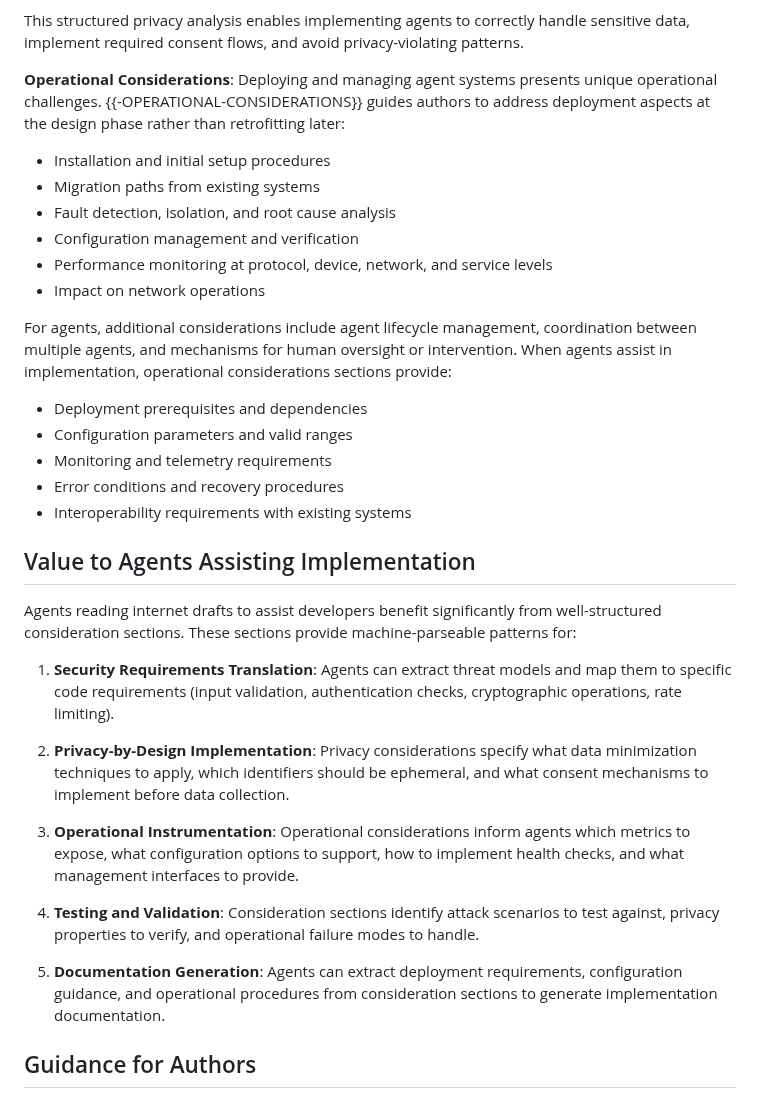
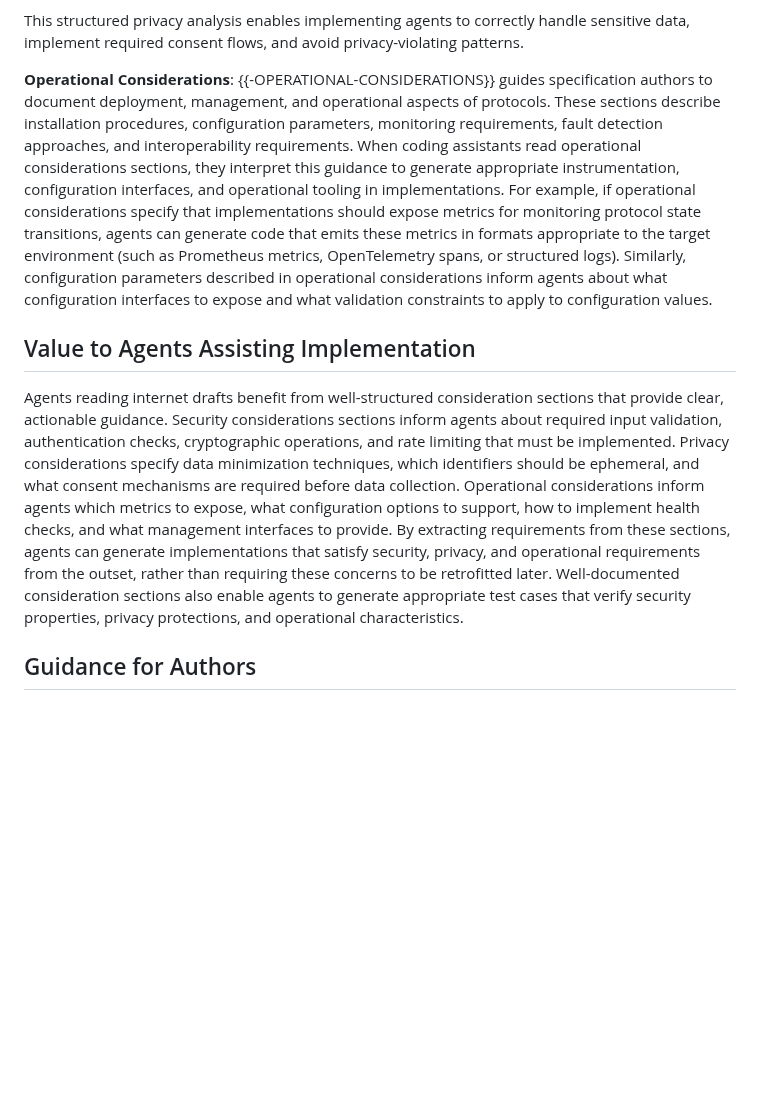
Before and after one commit to OR13/draft-steele-agent-considerations, a Markdown page: draft-steele-agent-considerations.md, the part around the change. Drawn GitHub-style; blank space fills up the shorter version.

Commit message:
Revise Operational Considerations in draft-steele-agent-considerations.md to provide clearer guidance on deployment, management, and operational aspects for agents. Emphasize the importance of well-structured consideration sections for agents to generate implementations that meet security, privacy, and operational requirements from the outset.

```diff
--- a/draft-steele-agent-considerations.md
+++ b/draft-steele-agent-considerations.md
@@ -129,36 +129,11 @@ Authors should evaluate whether agents create new privacy threats through automa
 
 This structured privacy analysis enables implementing agents to correctly handle sensitive data, implement required consent flows, and avoid privacy-violating patterns.
 
-**Operational Considerations**: Deploying and managing agent systems presents unique operational challenges. {{-OPERATIONAL-CONSIDERATIONS}} guides authors to address deployment aspects at the design phase rather than retrofitting later:
-
-- Installation and initial setup procedures
-- Migration paths from existing systems
-- Fault detection, isolation, and root cause analysis
-- Configuration management and verification
-- Performance monitoring at protocol, device, network, and service levels
-- Impact on network operations
-
-For agents, additional considerations include agent lifecycle management, coordination between multiple agents, and mechanisms for human oversight or intervention. When agents assist in implementation, operational considerations sections provide:
-
-- Deployment prerequisites and dependencies
-- Configuration parameters and valid ranges
-- Monitoring and telemetry requirements
-- Error conditions and recovery procedures
-- Interoperability requirements with existing systems
+**Operational Considerations**: {{-OPERATIONAL-CONSIDERATIONS}} guides specification authors to document deployment, management, and operational aspects of protocols. These sections describe installation procedures, configuration parameters, monitoring requirements, fault detection approaches, and interoperability requirements. When coding assistants read operational considerations sections, they interpret this guidance to generate appropriate instrumentation, configuration interfaces, and operational tooling in implementations. For example, if operational considerations specify that implementations should expose metrics for monitoring protocol state transitions, agents can generate code that emits these metrics in formats appropriate to the target environment (such as Prometheus metrics, OpenTelemetry spans, or structured logs). Similarly, configuration parameters described in operational considerations inform agents about what configuration interfaces to expose and what validation constraints to apply to configuration values.
 
 ## Value to Agents Assisting Implementation
 
-Agents reading internet drafts to assist developers benefit significantly from well-structured consideration sections. These sections provide machine-parseable patterns for:
-
-1. **Security Requirements Translation**: Agents can extract threat models and map them to specific code requirements (input validation, authentication checks, cryptographic operations, rate limiting).
-
-2. **Privacy-by-Design Implementation**: Privacy considerations specify what data minimization techniques to apply, which identifiers should be ephemeral, and what consent mechanisms to implement before data collection.
-
-3. **Operational Instrumentation**: Operational considerations inform agents which metrics to expose, what configuration options to support, how to implement health checks, and what management interfaces to provide.
-
-4. **Testing and Validation**: Consideration sections identify attack scenarios to test against, privacy properties to verify, and operational failure modes to handle.
-
-5. **Documentation Generation**: Agents can extract deployment requirements, configuration guidance, and operational procedures from consideration sections to generate implementation documentation.
+Agents reading internet drafts benefit from well-structured consideration sections that provide clear, actionable guidance. Security considerations sections inform agents about required input validation, authentication checks, cryptographic operations, and rate limiting that must be implemented. Privacy considerations specify data minimization techniques, which identifiers should be ephemeral, and what consent mechanisms are required before data collection. Operational considerations inform agents which metrics to expose, what configuration options to support, how to implement health checks, and what management interfaces to provide. By extracting requirements from these sections, agents can generate implementations that satisfy security, privacy, and operational requirements from the outset, rather than requiring these concerns to be retrofitted later. Well-documented consideration sections also enable agents to generate appropriate test cases that verify security properties, privacy protections, and operational characteristics.
 
 ## Guidance for Authors
 
```
